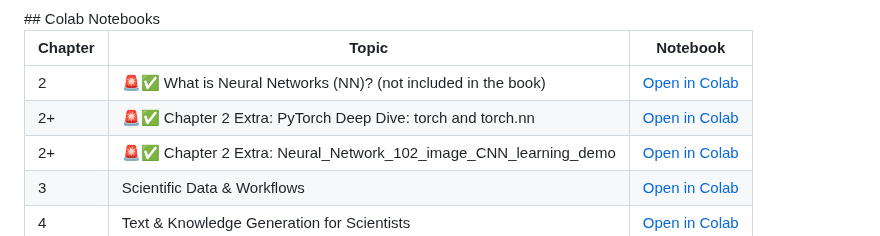
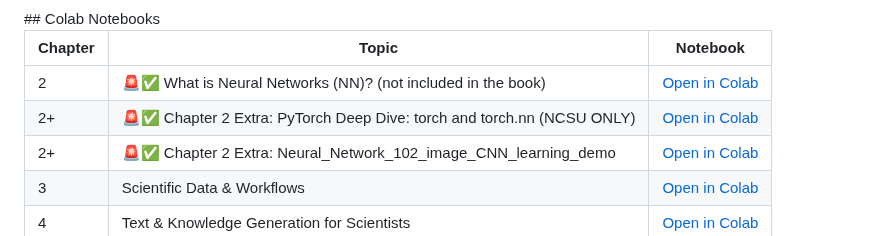
Before and after one commit to jpliu168/Generative_AI_For_Science, a Markdown page: codes/readme.md, the part around the change. Rendered like a GitHub page.

Commit message:
Update chapter 2 extra topic description

```diff
--- a/codes/readme.md
+++ b/codes/readme.md
@@ -28,7 +28,7 @@
 | Chapter | Topic | Notebook |
 |---------|-------|----------|
 | 2 | 🚨✅  What is Neural Networks (NN)? (not included in the book)| [Open in Colab](https://colab.research.google.com/drive/1xnh9xbSjURdpuYxmz5qRhT2tAeDY_upc) |
-| 2+ | 🚨✅ Chapter 2 Extra: PyTorch Deep Dive: torch and torch.nn | [Open in Colab](https://colab.research.google.com/drive/11fKel1rLlmyF6KWE1cGymoYD49OtYY1N) |
+| 2+ | 🚨✅ Chapter 2 Extra: PyTorch Deep Dive: torch and torch.nn (NCSU ONLY) | [Open in Colab](https://colab.research.google.com/drive/11fKel1rLlmyF6KWE1cGymoYD49OtYY1N) |
 | 2+ | 🚨✅ Chapter 2 Extra: Neural_Network_102_image_CNN_learning_demo | [Open in Colab](https://colab.research.google.com/drive/1cmO_I2tAdxeZzXwcAw9Bj-SD5oceZ64L) |
 | 3 | Scientific Data & Workflows | [Open in Colab](https://colab.research.google.com/drive/1d4LAwJp6cZvLDjX-vKJ5C_lc5PRXauk7) |
 | 4 | Text & Knowledge Generation for Scientists | [Open in Colab](https://colab.research.google.com/drive/19mszERGyZU2lbsqGgXElGC_6wBJocGC1) |
```
